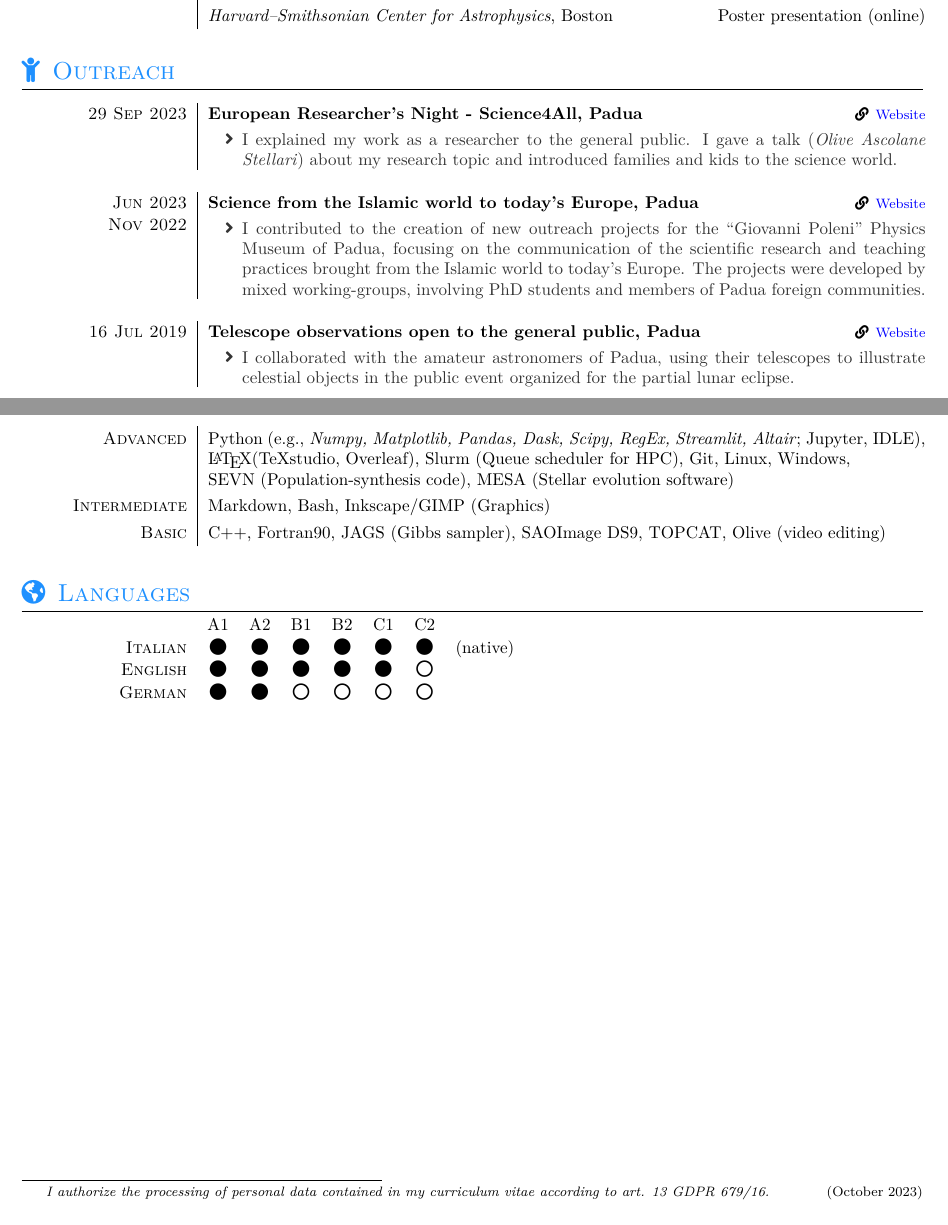
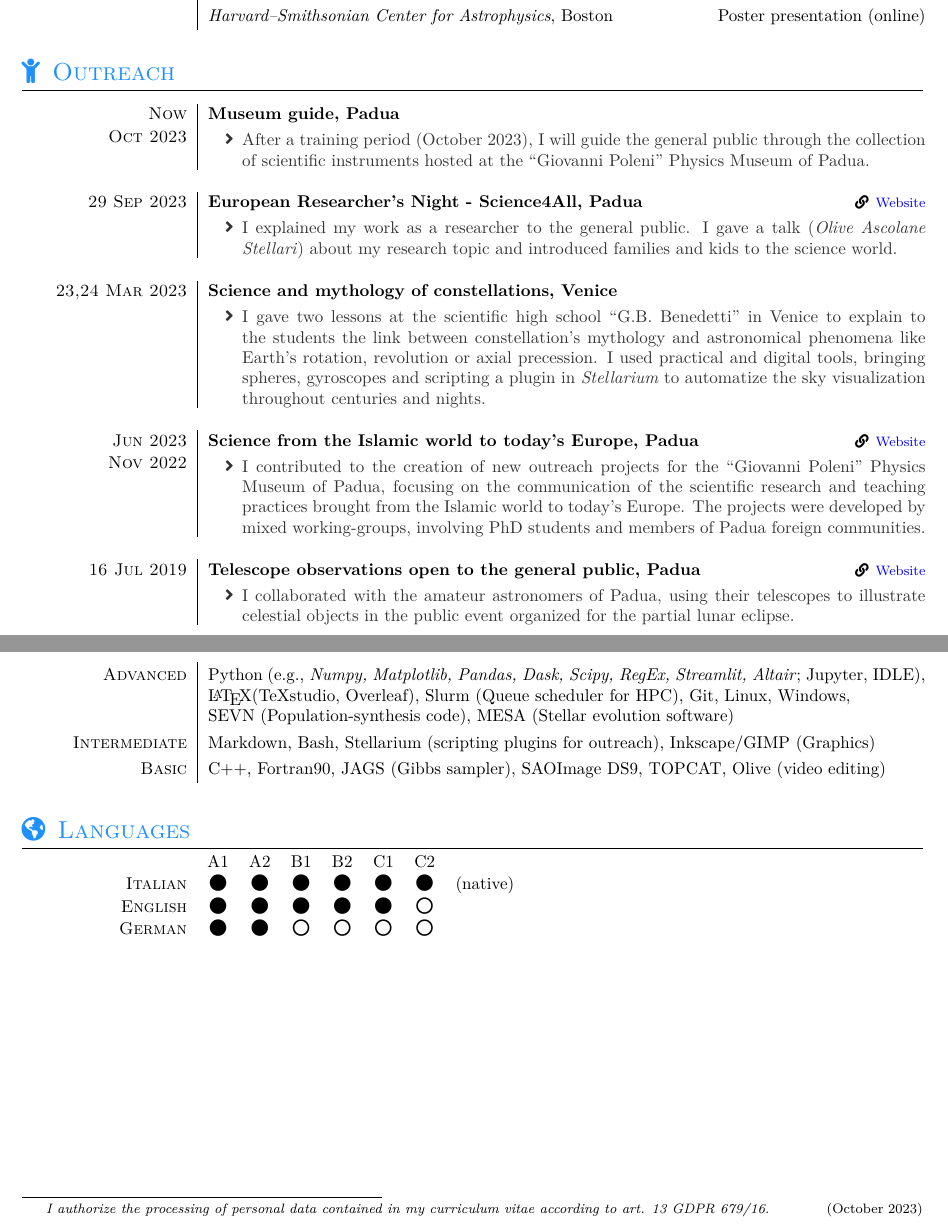
Before and after one commit to erikakorb/CV, a LaTeX CV (files/cv.tex, which reads files/section_outreach.tex, files/section_software.tex): two parts of pages 2 and 3 of 3, joined at a grey line, cut so that both start at the same text. Compiled offline with XeLaTeX; a missing font is replaced by an installed copy or a similar font; a LaTeX package or settings file that is missing is left out.

Commit message:
Updated outreach

```diff
--- a/files/cv.tex
+++ b/files/cv.tex
@@ -42,7 +41,8 @@
         \input{section_publications.tex}
         \input{section_talks.tex}
         \input{section_outreach}
-        \newpage
+
+        \input{section_schools.tex}
         \input{section_memberships.tex}
 	  \input{section_fundings.tex}
   	\input{section_software}
--- a/files/section_outreach.tex
+++ b/files/section_outreach.tex
@@ -13,9 +13,19 @@
 \sectionTitle{Outreach}{\faChild}
 
 \begin{experiences}
+    \outreachlink{Now}{Oct 2023}{Museum guide, Padua} {}{
+     \begin{itemize}
+         \item After a training period (October 2023), I will guide the general public through the collection of scientific instruments hosted at the ``Giovanni Poleni'' Physics Museum of Padua.
+     \end{itemize}}
+    \emptySeparator
     \outreachlink{29 Sep 2023}{}{European Researcher's Night - Science4All, Padua} {\website{https://meetmetonight.oapd.inaf.it/programma}{Website}}{
      \begin{itemize}
          \item I explained my work as a researcher to the general public. I gave a talk (\emph{Olive Ascolane Stellari}) about my research topic and introduced families and kids to the science world.
+     \end{itemize}}
+    \emptySeparator
+    \outreachlink{23,24 Mar 2023}{}{Science and mythology of constellations, Venice} {}{
+     \begin{itemize}
+         \item I gave two lessons at the scientific high school ``G.B. Benedetti'' in Venice to explain to the students the link between constellation's mythology and astronomical phenomena like Earth's rotation, revolution or axial precession. I used practical and digital tools, bringing spheres, gyroscopes and scripting a plugin in \emph{Stellarium} to automatize the sky visualization throughout centuries and nights.
      \end{itemize}}
     \emptySeparator
     \outreachlink{Jun 2023}{Nov 2022}{Science from the Islamic world to today's Europe, Padua} {\website{http://www.dfa.unipd.it/terza-missione/scienza-dal-mondo-islamico-alleuropa-di-oggi/dottorandi-corso-soft-skills/}{Website}}{
--- a/files/section_software.tex
+++ b/files/section_software.tex
@@ -15,7 +15,7 @@
     \content{Advanced}{Python (e.g., \emph{Numpy, Matplotlib,  Pandas, Dask, Scipy, RegEx, Streamlit, Altair}; Jupyter, IDLE), \LaTeX (TeXstudio, Overleaf), Slurm (Queue scheduler for HPC), Git, Linux, Windows,
 
     SEVN (Population-synthesis code), MESA (Stellar evolution software)}
-    \content{Intermediate}{Markdown, Bash, Inkscape/GIMP (Graphics) }
+    \content{Intermediate}{Markdown, Bash, Stellarium (scripting plugins for outreach), Inkscape/GIMP (Graphics) }
     \content{Basic}{C++, Fortran90, JAGS (Gibbs sampler),  SAOImage DS9,  TOPCAT, Olive (video editing)}
     %\emptySeparator
 \end{contents}
```
Also changed, not shown: CV.pdf, files/cv.tex (1 more changed lines).
